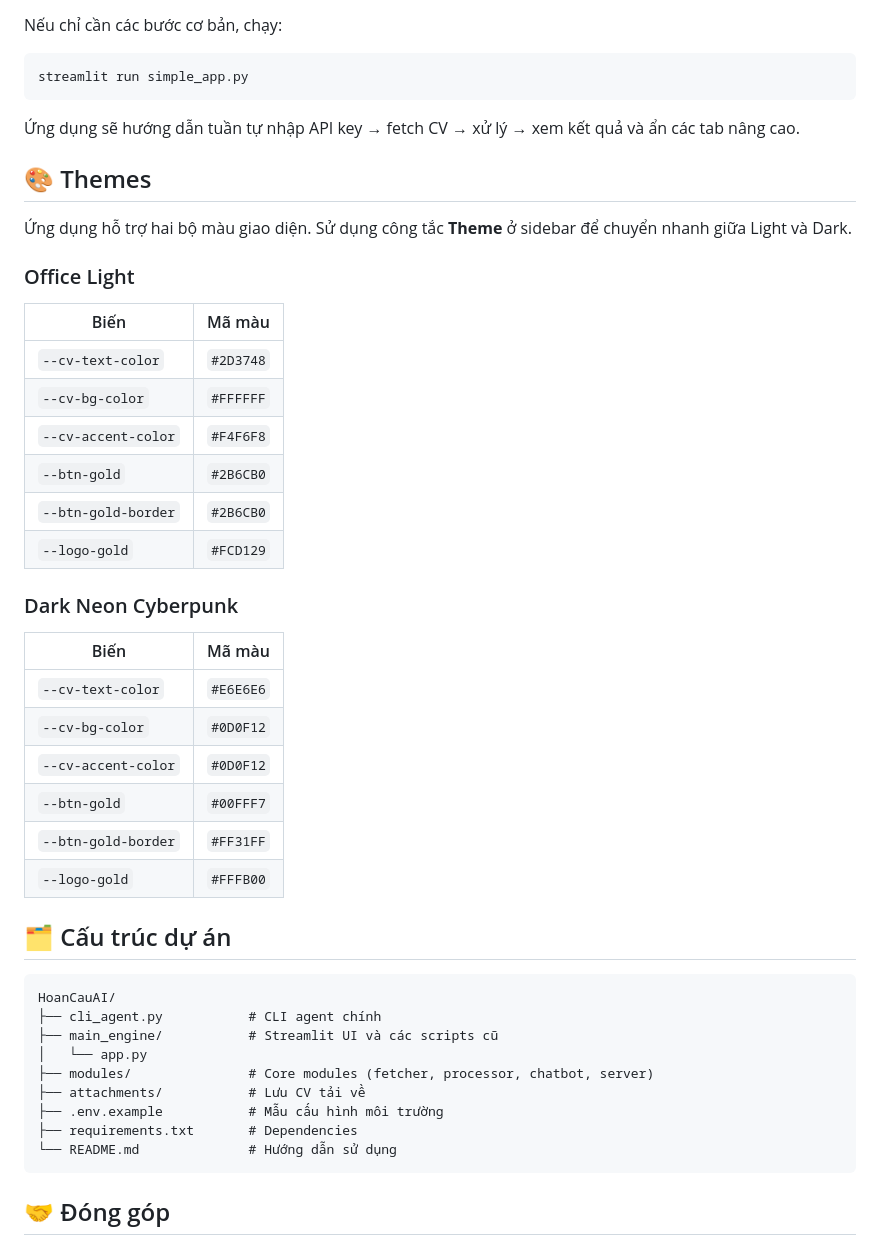
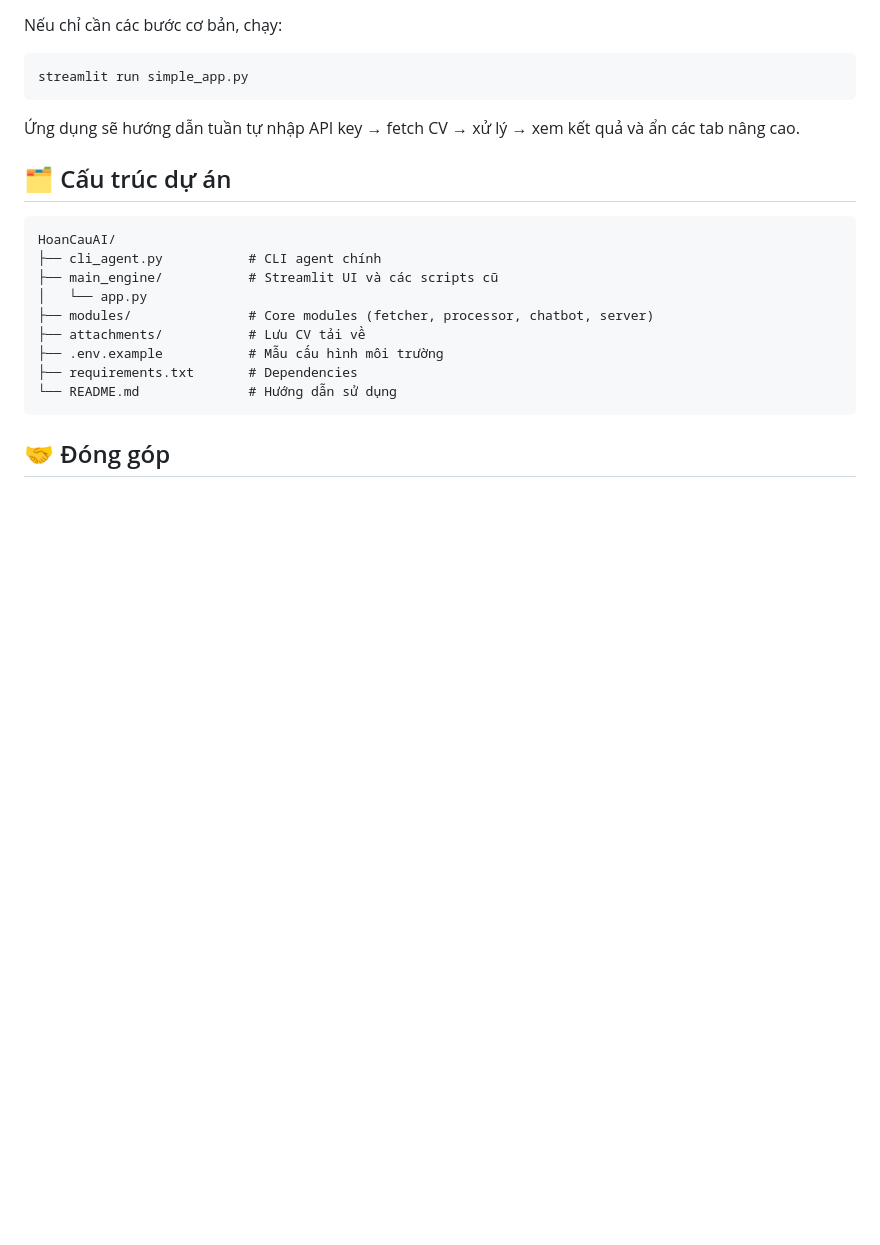
Before and after one commit to VuHuuDo2274802010185/HoanCauAI, a Markdown page: readme.md, the part around the change. Drawn GitHub-style; blank space fills up the shorter version.

Commit message:
Revert "Add theme docs"

````diff
--- a/readme.md
+++ b/readme.md
@@ -176,32 +176,6 @@ streamlit run simple_app.py
 
 Ứng dụng sẽ hướng dẫn tuần tự nhập API key → fetch CV → xử lý → xem kết quả và ẩn các tab nâng cao.
 
-## 🎨 Themes
-
-Ứng dụng hỗ trợ hai bộ màu giao diện. Sử dụng công tắc **Theme** ở sidebar để chuyển nhanh giữa Light và Dark.
-
-### Office Light
-
-| Biến | Mã màu |
-|---|---|
-| `--cv-text-color` | `#2D3748` |
-| `--cv-bg-color` | `#FFFFFF` |
-| `--cv-accent-color` | `#F4F6F8` |
-| `--btn-gold` | `#2B6CB0` |
-| `--btn-gold-border` | `#2B6CB0` |
-| `--logo-gold` | `#FCD129` |
-
-### Dark Neon Cyberpunk
-
-| Biến | Mã màu |
-|---|---|
-| `--cv-text-color` | `#E6E6E6` |
-| `--cv-bg-color` | `#0D0F12` |
-| `--cv-accent-color` | `#0D0F12` |
-| `--btn-gold` | `#00FFF7` |
-| `--btn-gold-border` | `#FF31FF` |
-| `--logo-gold` | `#FFFB00` |
-
 ## 🗂️ Cấu trúc dự án
 
 ```
````
